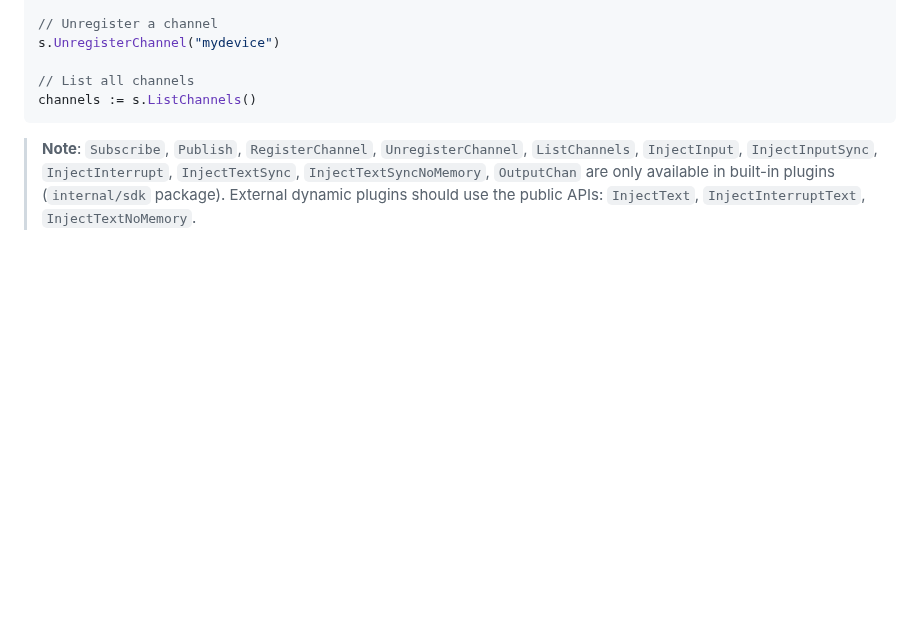
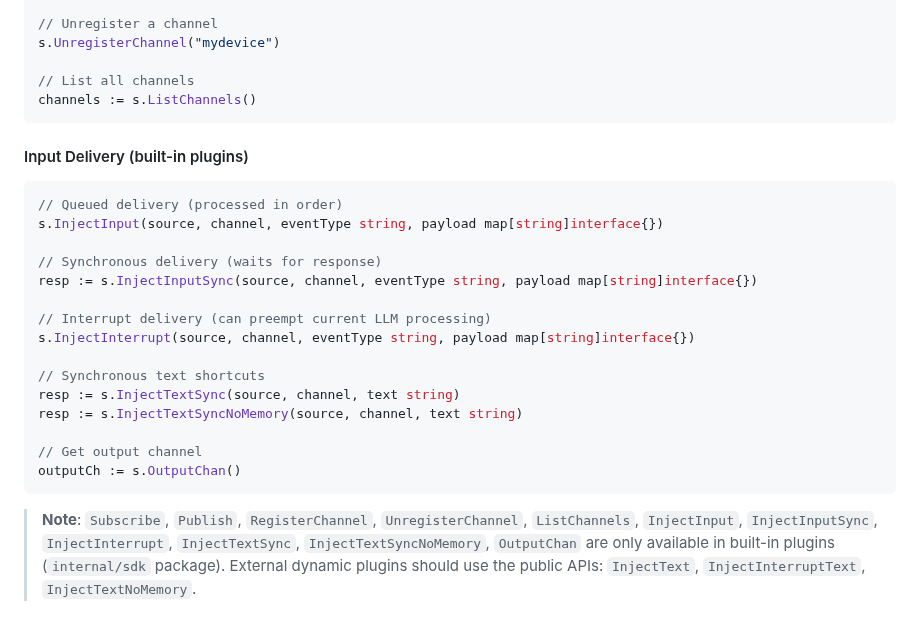
Before and after one commit to JianFeeeee/HomeAgent, a Markdown page: docs/en/PLUGIN_DEV.md, the part around the change. GitHub-like rendering; blank space fills up the shorter version.

````diff
--- a/docs/en/PLUGIN_DEV.md
+++ b/docs/en/PLUGIN_DEV.md
@@ -349,6 +349,26 @@ s.UnregisterChannel("mydevice")
 channels := s.ListChannels()
 ```
 
+#### Input Delivery (built-in plugins)
+
+```go
+// Queued delivery (processed in order)
+s.InjectInput(source, channel, eventType string, payload map[string]interface{})
+
+// Synchronous delivery (waits for response)
+resp := s.InjectInputSync(source, channel, eventType string, payload map[string]interface{})
+
+// Interrupt delivery (can preempt current LLM processing)
+s.InjectInterrupt(source, channel, eventType string, payload map[string]interface{})
+
+// Synchronous text shortcuts
+resp := s.InjectTextSync(source, channel, text string)
+resp := s.InjectTextSyncNoMemory(source, channel, text string)
+
+// Get output channel
+outputCh := s.OutputChan()
+```
+
 > **Note**: `Subscribe`, `Publish`, `RegisterChannel`, `UnregisterChannel`, `ListChannels`, `InjectInput`, `InjectInputSync`, `InjectInterrupt`, `InjectTextSync`, `InjectTextSyncNoMemory`, `OutputChan` are only available in built-in plugins (`internal/sdk` package). External dynamic plugins should use the public APIs: `InjectText`, `InjectInterruptText`, `InjectTextNoMemory`.
 
 ---
````
Also changed, not shown: docs/zh/PLUGIN_DEV.md (+20 -0 lines).
